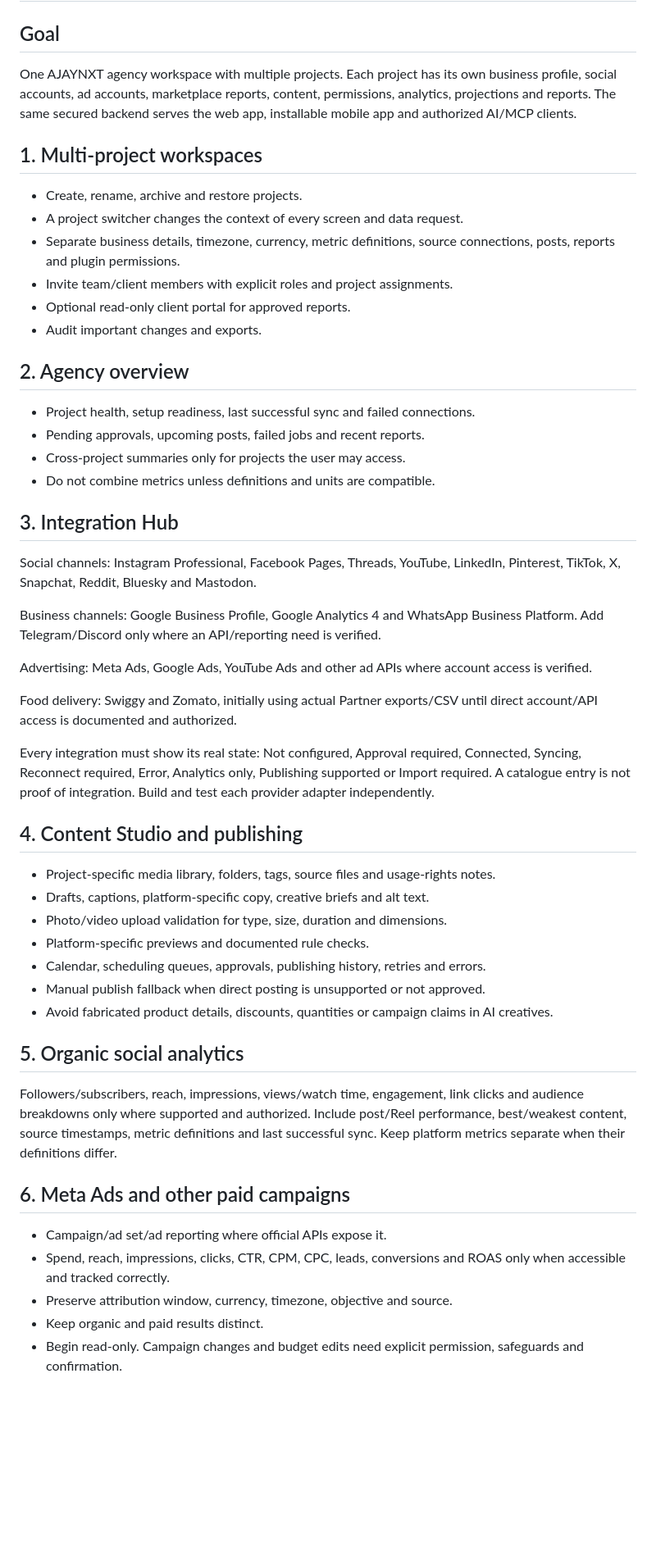
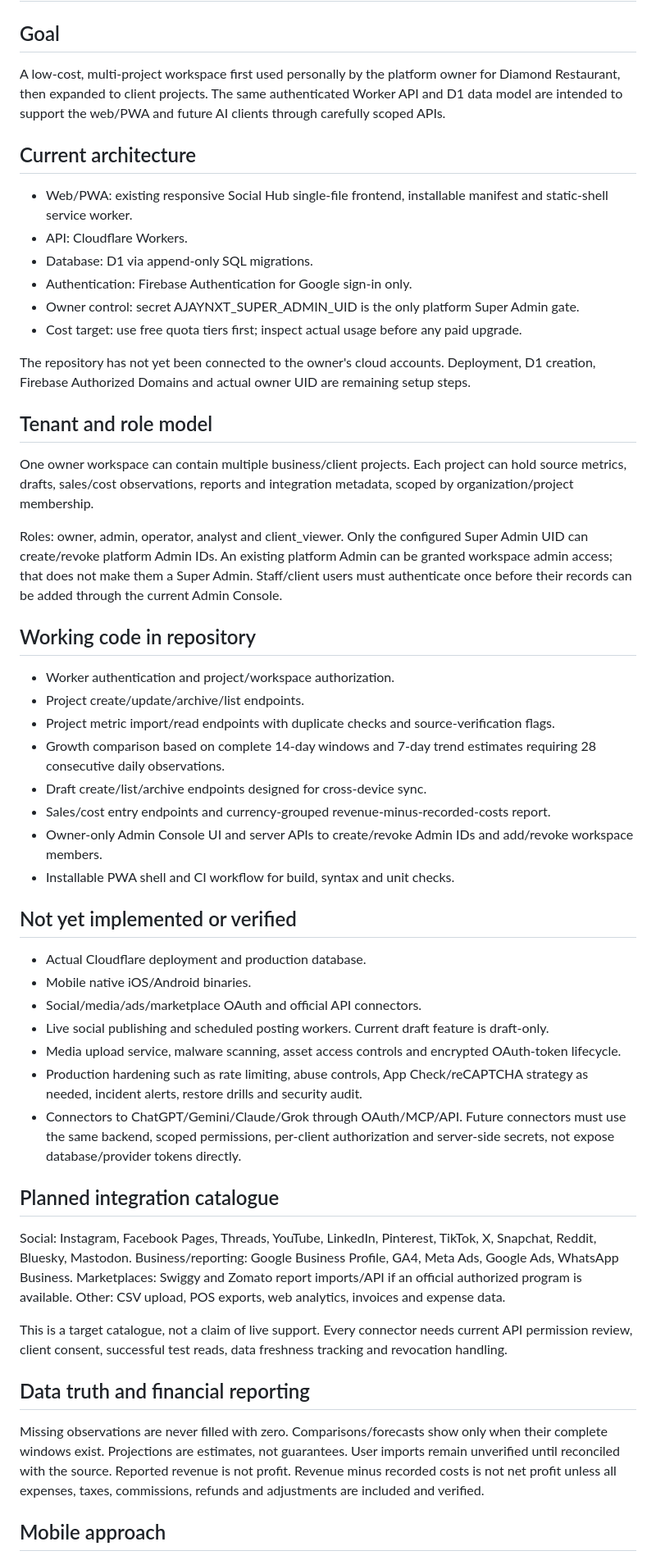
Before and after one commit to ajaynxt/ajaynxt-superapp, a Markdown page: docs/PRODUCT-SCOPE.md, the part around one of its changes. Shown at 82% size. Rendered like a GitHub page; blank space fills up the shorter version.

Commit message:
docs: update product scope for low-cost multi-project architecture

```diff
--- a/docs/PRODUCT-SCOPE.md
+++ b/docs/PRODUCT-SCOPE.md
@@ -2,55 +2,58 @@
 
 ## Goal
 
-One AJAYNXT agency workspace with multiple projects. Each project has its own business profile, social accounts, ad accounts, marketplace reports, content, permissions, analytics, projections and reports. The same secured backend serves the web app, installable mobile app and authorized AI/MCP clients.
+A low-cost, multi-project workspace first used personally by the platform owner for Diamond Restaurant, then expanded to client projects. The same authenticated Worker API and D1 data model are intended to support the web/PWA and future AI clients through carefully scoped APIs.
 
-## 1. Multi-project workspaces
+## Current architecture
 
-- Create, rename, archive and restore projects.
-- A project switcher changes the context of every screen and data request.
-- Separate business details, timezone, currency, metric definitions, source connections, posts, reports and plugin permissions.
-- Invite team/client members with explicit roles and project assignments.
-- Optional read-only client portal for approved reports.
-- Audit important changes and exports.
+- Web/PWA: existing responsive Social Hub single-file frontend, installable manifest and static-shell service worker.
+- API: Cloudflare Workers.
+- Database: D1 via append-only SQL migrations.
+- Authentication: Firebase Authentication for Google sign-in only.
+- Owner control: secret AJAYNXT_SUPER_ADMIN_UID is the only platform Super Admin gate.
+- Cost target: use free quota tiers first; inspect actual usage before any paid upgrade.
 
-## 2. Agency overview
+The repository has not yet been connected to the owner's cloud accounts. Deployment, D1 creation, Firebase Authorized Domains and actual owner UID are remaining setup steps.
 
-- Project health, setup readiness, last successful sync and failed connections.
-- Pending approvals, upcoming posts, failed jobs and recent reports.
-- Cross-project summaries only for projects the user may access.
-- Do not combine metrics unless definitions and units are compatible.
+## Tenant and role model
 
-## 3. Integration Hub
+One owner workspace can contain multiple business/client projects. Each project can hold source metrics, drafts, sales/cost observations, reports and integration metadata, scoped by organization/project membership.
 
-Social channels: Instagram Professional, Facebook Pages, Threads, YouTube, LinkedIn, Pinterest, TikTok, X, Snapchat, Reddit, Bluesky and Mastodon.
+Roles: owner, admin, operator, analyst and client_viewer. Only the configured Super Admin UID can create/revoke platform Admin IDs. An existing platform Admin can be granted workspace admin access; that does not make them a Super Admin. Staff/client users must authenticate once before their records can be added through the current Admin Console.
 
-Business channels: Google Business Profile, Google Analytics 4 and WhatsApp Business Platform. Add Telegram/Discord only where an API/reporting need is verified.
+## Working code in repository
 
-Advertising: Meta Ads, Google Ads, YouTube Ads and other ad APIs where account access is verified.
+- Worker authentication and project/workspace authorization.
+- Project create/update/archive/list endpoints.
+- Project metric import/read endpoints with duplicate checks and source-verification flags.
+- Growth comparison based on complete 14-day windows and 7-day trend estimates requiring 28 consecutive daily observations.
+- Draft create/list/archive endpoints designed for cross-device sync.
+- Sales/cost entry endpoints and currency-grouped revenue-minus-recorded-costs report.
+- Owner-only Admin Console UI and server APIs to create/revoke Admin IDs and add/revoke workspace members.
+- Installable PWA shell and CI workflow for build, syntax and unit checks.
 
-Food delivery: Swiggy and Zomato, initially using actual Partner exports/CSV until direct account/API access is documented and authorized.
+## Not yet implemented or verified
 
-Every integration must show its real state: Not configured, Approval required, Connected, Syncing, Reconnect required, Error, Analytics only, Publishing supported or Import required. A catalogue entry is not proof of integration. Build and test each provider adapter independently.
+- Actual Cloudflare deployment and production database.
+- Mobile native iOS/Android binaries.
+- Social/media/ads/marketplace OAuth and official API connectors.
+- Live social publishing and scheduled posting workers. Current draft feature is draft-only.
+- Media upload service, malware scanning, asset access controls and encrypted OAuth-token lifecycle.
+- Production hardening such as rate limiting, abuse controls, App Check/reCAPTCHA strategy as needed, incident alerts, restore drills and security audit.
+- Connectors to ChatGPT/Gemini/Claude/Grok through OAuth/MCP/API. Future connectors must use the same backend, scoped permissions, per-client authorization and server-side secrets, not expose database/provider tokens directly.
 
-## 4. Content Studio and publishing
+## Planned integration catalogue
 
-- Project-specific media library, folders, tags, source files and usage-rights notes.
-- Drafts, captions, platform-specific copy, creative briefs and alt text.
-- Photo/video upload validation for type, size, duration and dimensions.
-- Platform-specific previews and documented rule checks.
-- Calendar, scheduling queues, approvals, publishing history, retries and errors.
-- Manual publish fallback when direct posting is unsupported or not approved.
-- Avoid fabricated product details, discounts, quantities or campaign claims in AI creatives.
+Social: Instagram, Facebook Pages, Threads, YouTube, LinkedIn, Pinterest, TikTok, X, Snapchat, Reddit, Bluesky, Mastodon.
+Business/reporting: Google Business Profile, GA4, Meta Ads, Google Ads, WhatsApp Business.
+Marketplaces: Swiggy and Zomato report imports/API if an official authorized program is available.
+Other: CSV upload, POS exports, web analytics, invoices and expense data.
 
-## 5. Organic social analytics
+This is a target catalogue, not a claim of live support. Every connector needs current API permission review, client consent, successful test reads, data freshness tracking and revocation handling.
 
-Followers/subscribers, reach, impressions, views/watch time, engagement, link clicks and audience breakdowns only where supported and authorized. Include post/Reel performance, best/weakest content, source timestamps, metric definitions and last successful sync. Keep platform metrics separate when their definitions differ.
+## Data truth and financial reporting
 
-## 6. Meta Ads and other paid campaigns
+Missing observations are never filled with zero. Comparisons/forecasts show only when their complete windows exist. Projections are estimates, not guarantees. User imports remain unverified until reconciled with the source. Reported revenue is not profit. Revenue minus recorded costs is not net profit unless all expenses, taxes, commissions, refunds and adjustments are included and verified.
 
-- Campaign/ad set/ad reporting where official APIs expose it.
-- Spend, reach, impressions, clicks, CTR, CPM, CPC, leads, conversions and ROAS only when accessible and tracked correctly.
-- Preserve attribution window, currency, timezone, objective and source.
-- Keep organic and paid results distinct.
-- Begin read-only. Campaign changes and budget edits need explicit permission, safeguards and confirmation.
+## Mobile approach
 
```
Also changed, not shown: other parts of docs/PRODUCT-SCOPE.md (+6 -81 lines).
